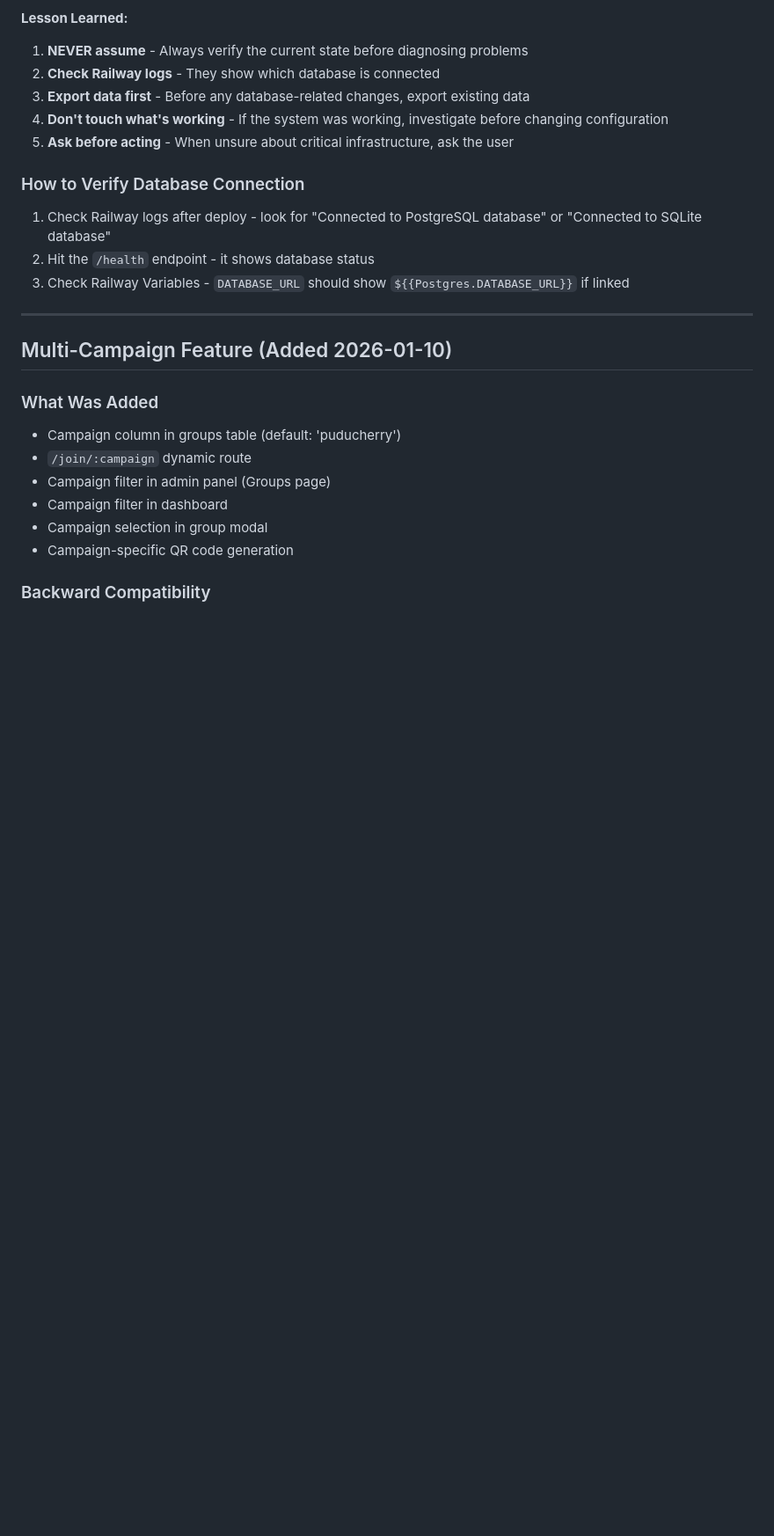
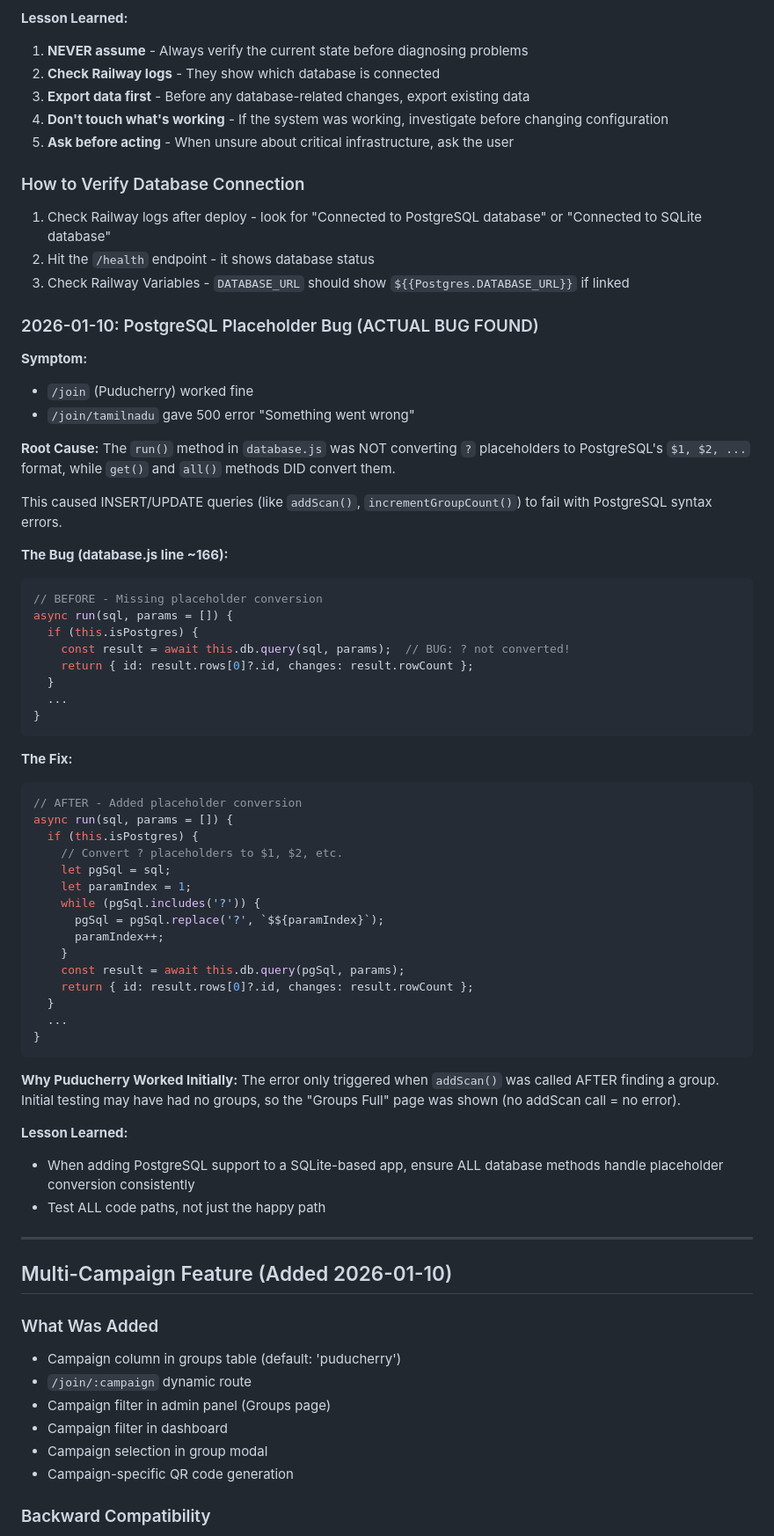
Before and after one commit to latikasharmav/whatsapp-campaign-manager, a Markdown page: experience.md, the part around the change. Shown at 88% size. Drawn GitHub-style; blank space fills up the shorter version.

Commit message:
docs: Document PostgreSQL placeholder bug fix in experience.md

````diff
--- a/experience.md
+++ b/experience.md
@@ -178,6 +178,55 @@ The SQLite fallback exists ONLY for local development when DATABASE_URL is not s
 2. Hit the `/health` endpoint - it shows database status
 3. Check Railway Variables - `DATABASE_URL` should show `${{Postgres.DATABASE_URL}}` if linked
 
+### 2026-01-10: PostgreSQL Placeholder Bug (ACTUAL BUG FOUND)
+
+**Symptom:**
+- `/join` (Puducherry) worked fine
+- `/join/tamilnadu` gave 500 error "Something went wrong"
+
+**Root Cause:**
+The `run()` method in `database.js` was NOT converting `?` placeholders to PostgreSQL's `$1, $2, ...` format, while `get()` and `all()` methods DID convert them.
+
+This caused INSERT/UPDATE queries (like `addScan()`, `incrementGroupCount()`) to fail with PostgreSQL syntax errors.
+
+**The Bug (database.js line ~166):**
+```javascript
+// BEFORE - Missing placeholder conversion
+async run(sql, params = []) {
+  if (this.isPostgres) {
+    const result = await this.db.query(sql, params);  // BUG: ? not converted!
+    return { id: result.rows[0]?.id, changes: result.rowCount };
+  }
+  ...
+}
+```
+
+**The Fix:**
+```javascript
+// AFTER - Added placeholder conversion
+async run(sql, params = []) {
+  if (this.isPostgres) {
+    // Convert ? placeholders to $1, $2, etc.
+    let pgSql = sql;
+    let paramIndex = 1;
+    while (pgSql.includes('?')) {
+      pgSql = pgSql.replace('?', `$${paramIndex}`);
+      paramIndex++;
+    }
+    const result = await this.db.query(pgSql, params);
+    return { id: result.rows[0]?.id, changes: result.rowCount };
+  }
+  ...
+}
+```
+
+**Why Puducherry Worked Initially:**
+The error only triggered when `addScan()` was called AFTER finding a group. Initial testing may have had no groups, so the "Groups Full" page was shown (no addScan call = no error).
+
+**Lesson Learned:**
+- When adding PostgreSQL support to a SQLite-based app, ensure ALL database methods handle placeholder conversion consistently
+- Test ALL code paths, not just the happy path
+
 ---
 
 ## Multi-Campaign Feature (Added 2026-01-10)
````
